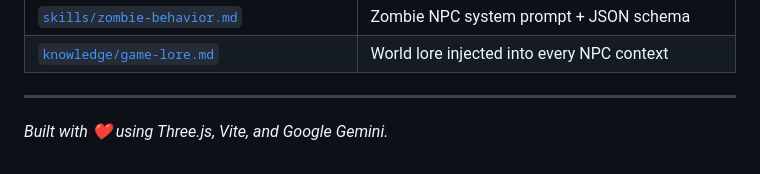
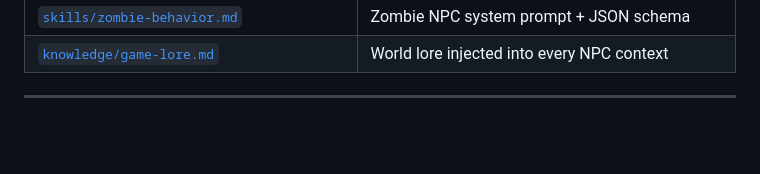
Before and after one commit to andersoncastrojb/three_js_game, a Markdown page: README.md, the part around the change. Rendered like a GitHub page; blank space fills up the shorter version.

Commit message:
Updated documentation readme

```diff
--- a/README.md
+++ b/README.md
@@ -623,5 +623,3 @@ The game is set in **Z-Maze Shooting**, a medieval kingdom crumbling after the d
 | [`knowledge/game-lore.md`](knowledge/game-lore.md) | World lore injected into every NPC context |
 
 ---
-
-*Built with ❤️ using Three.js, Vite, and Google Gemini.*
```
